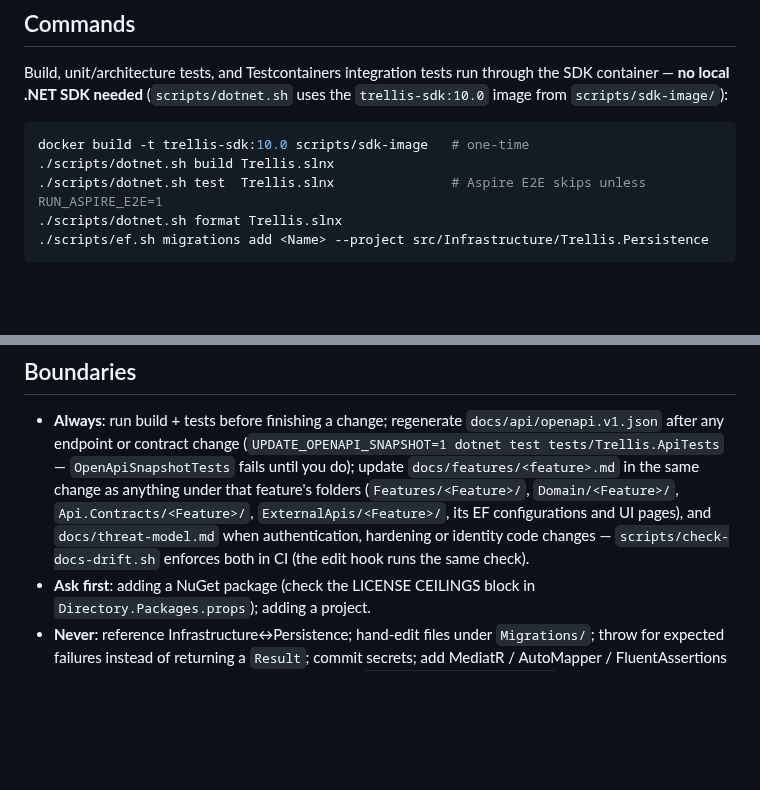
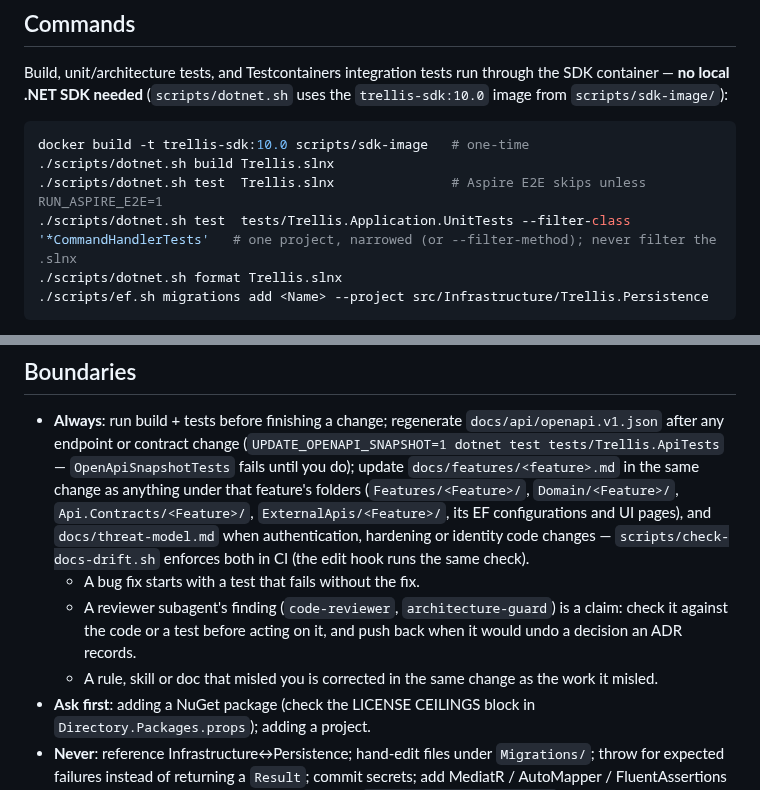
Before and after one commit to Revazi1st/Trellis, a Markdown page: AGENTS.md, 2 parts joined by grey strips. Rendered like a GitHub page; blank space fills up the shorter version.

Commit message:
docs(agents): three Always lines and how to run part of the suite
AGENTS.md's Always list adds that a bug fix starts with a failing test, that a
reviewer subagent's finding is checked before it is acted on, and that a rule,
skill or doc that misled you is fixed in the same change; Commands shows a
narrowed test run and warns against filtering the solution.

Co-Authored-By: Claude Fable 5.1 <noreply@anthropic.com>

````diff
--- a/AGENTS.md
+++ b/AGENTS.md
@@ -14,6 +14,7 @@ Build, unit/architecture tests, and Testcontainers integration tests run through
 docker build -t trellis-sdk:10.0 scripts/sdk-image   # one-time
 ./scripts/dotnet.sh build Trellis.slnx
 ./scripts/dotnet.sh test  Trellis.slnx               # Aspire E2E skips unless RUN_ASPIRE_E2E=1
+./scripts/dotnet.sh test  tests/Trellis.Application.UnitTests --filter-class '*CommandHandlerTests'   # one project, narrowed (or --filter-method); never filter the .slnx
 ./scripts/dotnet.sh format Trellis.slnx
 ./scripts/ef.sh migrations add <Name> --project src/Infrastructure/Trellis.Persistence
 ```
@@ -42,5 +43,8 @@ Layer-specific conventions load automatically from `.claude/rules/` when you tou
 ## Boundaries
 
 - **Always**: run build + tests before finishing a change; regenerate `docs/api/openapi.v1.json` after any endpoint or contract change (`UPDATE_OPENAPI_SNAPSHOT=1 dotnet test tests/Trellis.ApiTests` — `OpenApiSnapshotTests` fails until you do); update `docs/features/<feature>.md` in the same change as anything under that feature's folders (`Features/<Feature>/`, `Domain/<Feature>/`, `Api.Contracts/<Feature>/`, `ExternalApis/<Feature>/`, its EF configurations and UI pages), and `docs/threat-model.md` when authentication, hardening or identity code changes — `scripts/check-docs-drift.sh` enforces both in CI (the edit hook runs the same check).
+  - A bug fix starts with a test that fails without the fix.
+  - A reviewer subagent's finding (`code-reviewer`, `architecture-guard`) is a claim: check it against the code or a test before acting on it, and push back when it would undo a decision an ADR records.
+  - A rule, skill or doc that misled you is corrected in the same change as the work it misled.
 - **Ask first**: adding a NuGet package (check the LICENSE CEILINGS block in `Directory.Packages.props`); adding a project.
 - **Never**: reference Infrastructure↔Persistence; hand-edit files under `Migrations/`; throw for expected failures instead of returning a `Result`; commit secrets; add MediatR / AutoMapper / FluentAssertions / MassTransit / Moq (the license ceilings — see `Directory.Packages.props`, ADR-0011).
````
